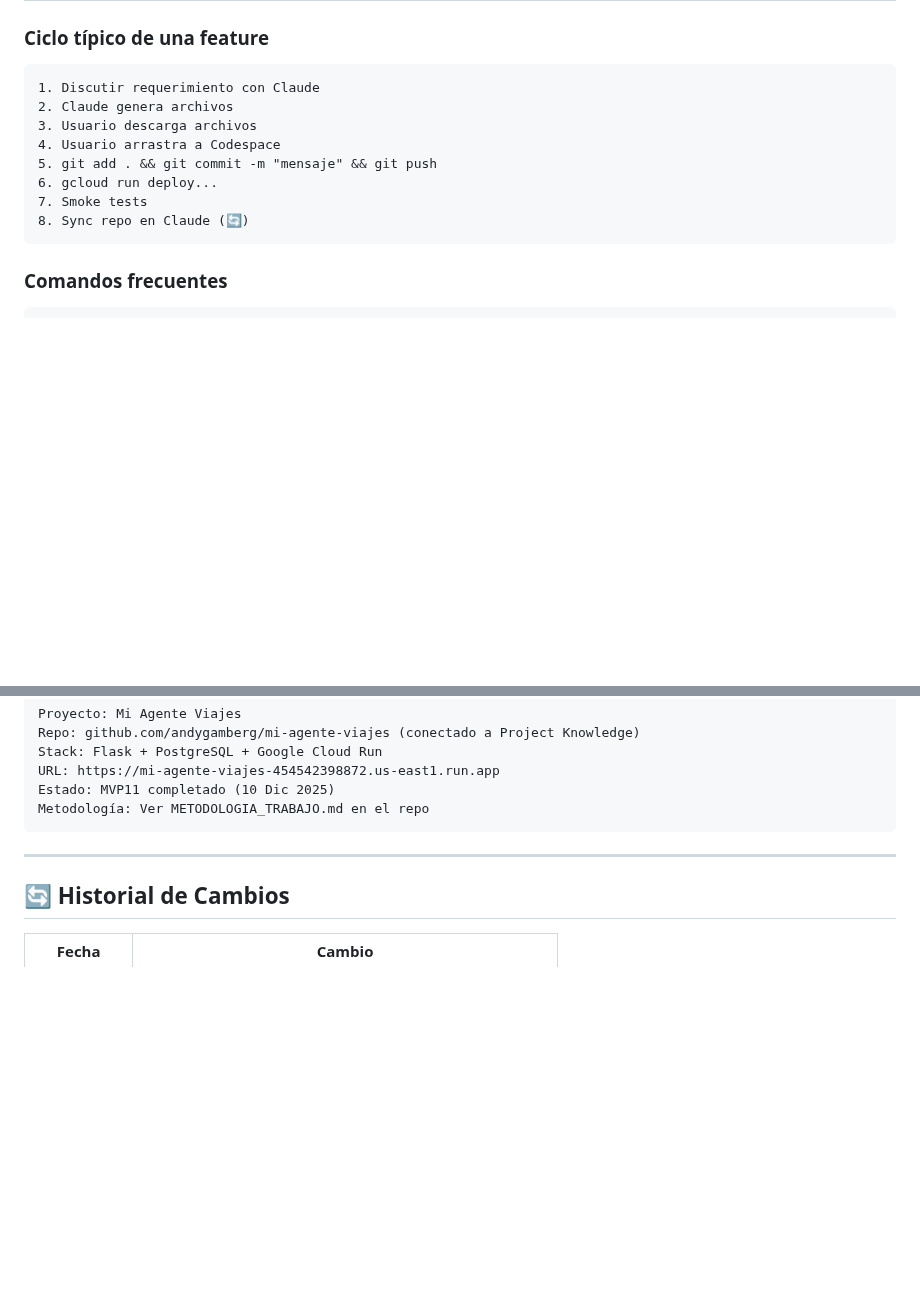
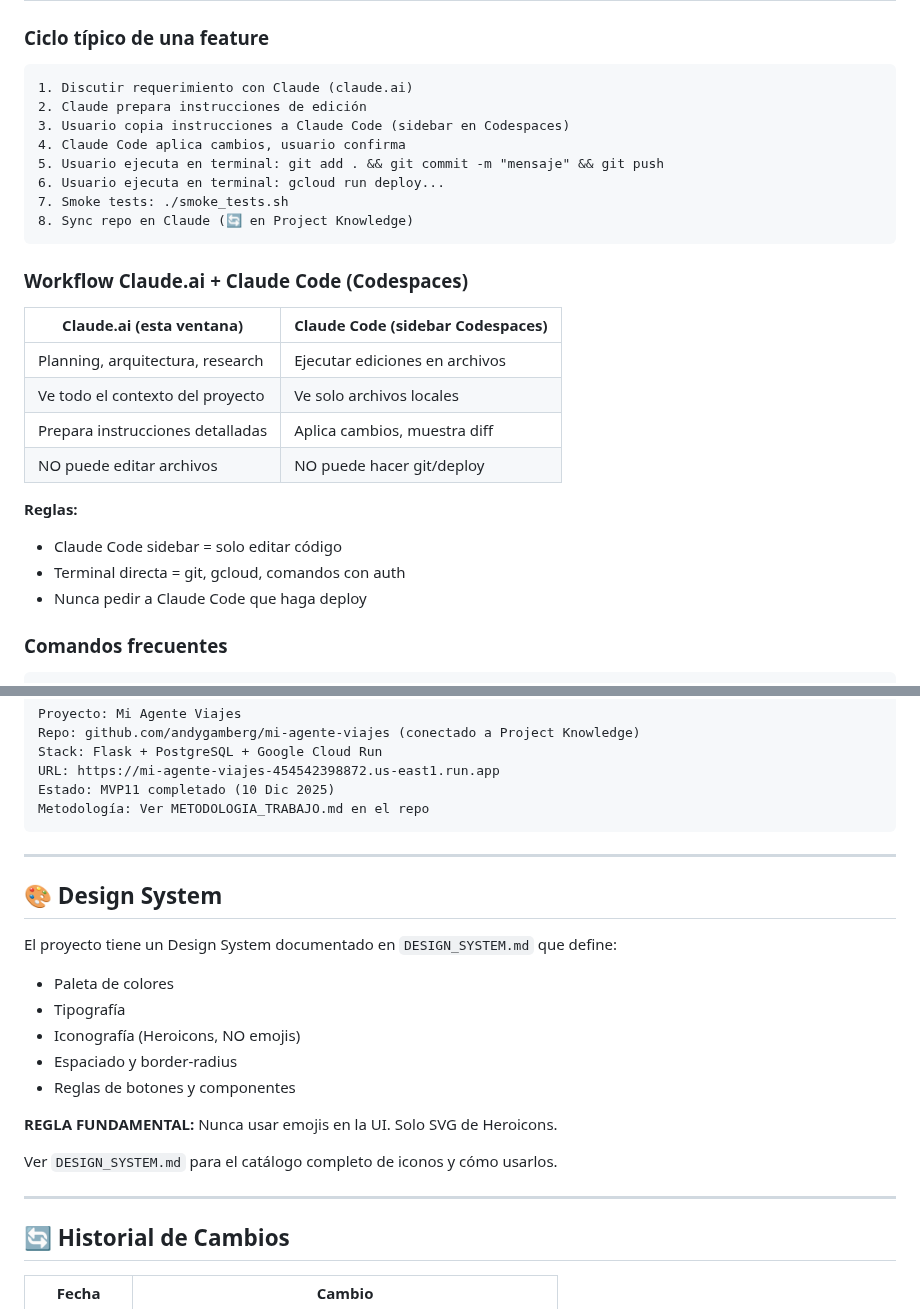
Before and after one commit to andygamberg/mi-agente-viajes, a Markdown page: METODOLOGIA_TRABAJO.md, 2 parts joined by grey strips. GitHub-like rendering; blank space fills up the shorter version.

Commit message:
Docs: Actualizar metodología con workflow Claude Code + MVP12 completado

````diff
--- a/METODOLOGIA_TRABAJO.md
+++ b/METODOLOGIA_TRABAJO.md
@@ -59,15 +59,29 @@ gcloud run services update mi-agente-viajes --update-env-vars KEY=value --region
 ### Ciclo típico de una feature
 
 ```
-1. Discutir requerimiento con Claude
-2. Claude genera archivos
-3. Usuario descarga archivos
-4. Usuario arrastra a Codespace
-5. git add . && git commit -m "mensaje" && git push
-6. gcloud run deploy...
-7. Smoke tests
-8. Sync repo en Claude (🔄)
+1. Discutir requerimiento con Claude (claude.ai)
+2. Claude prepara instrucciones de edición
+3. Usuario copia instrucciones a Claude Code (sidebar en Codespaces)
+4. Claude Code aplica cambios, usuario confirma
+5. Usuario ejecuta en terminal: git add . && git commit -m "mensaje" && git push
+6. Usuario ejecuta en terminal: gcloud run deploy...
+7. Smoke tests: ./smoke_tests.sh
+8. Sync repo en Claude (🔄 en Project Knowledge)
 ```
+
+### Workflow Claude.ai + Claude Code (Codespaces)
+
+| Claude.ai (esta ventana) | Claude Code (sidebar Codespaces) |
+|--------------------------|----------------------------------|
+| Planning, arquitectura, research | Ejecutar ediciones en archivos |
+| Ve todo el contexto del proyecto | Ve solo archivos locales |
+| Prepara instrucciones detalladas | Aplica cambios, muestra diff |
+| NO puede editar archivos | NO puede hacer git/deploy |
+
+**Reglas:**
+- Claude Code sidebar = solo editar código
+- Terminal directa = git, gcloud, comandos con auth
+- Nunca pedir a Claude Code que haga deploy
 
 ### Comandos frecuentes
 
@@ -426,6 +440,22 @@ Metodología: Ver METODOLOGIA_TRABAJO.md en el repo
 
 ---
 
+## 🎨 Design System
+
+El proyecto tiene un Design System documentado en `DESIGN_SYSTEM.md` que define:
+
+- Paleta de colores
+- Tipografía
+- Iconografía (Heroicons, NO emojis)
+- Espaciado y border-radius
+- Reglas de botones y componentes
+
+**REGLA FUNDAMENTAL:** Nunca usar emojis en la UI. Solo SVG de Heroicons.
+
+Ver `DESIGN_SYSTEM.md` para el catálogo completo de iconos y cómo usarlos.
+
+---
+
 ## 🔄 Historial de Cambios
 
 | Fecha | Cambio |
````
Also changed, not shown: ROADMAP.md (+2 -7 lines).
